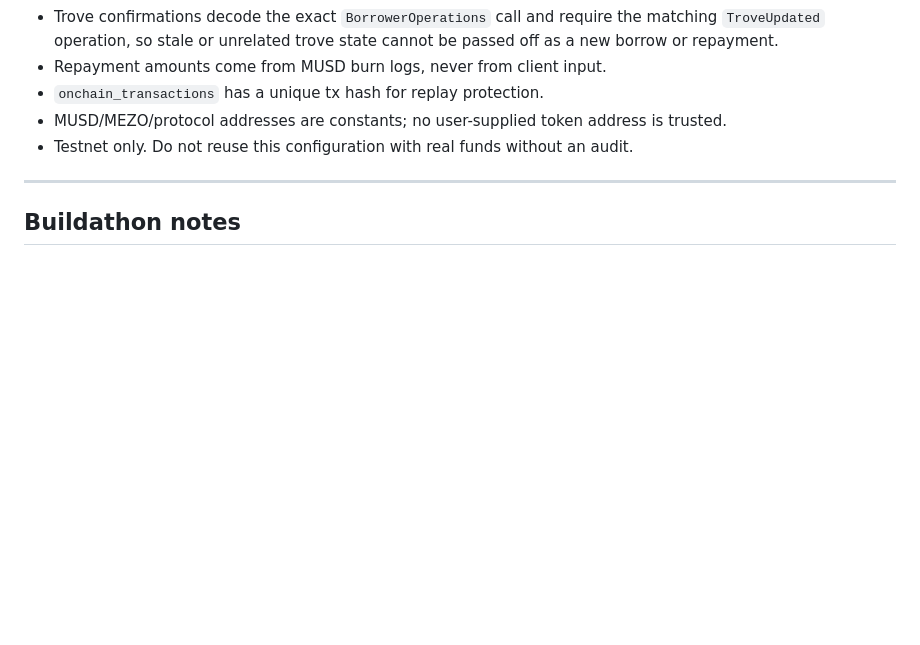
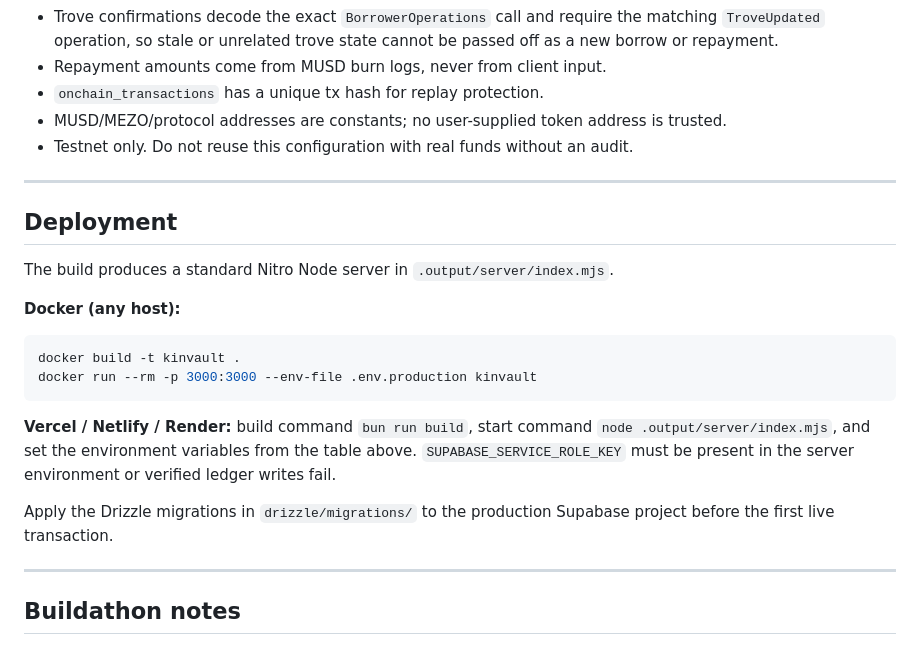
Before and after one commit to MaxisAlexander/KinVault, a Markdown page: README.md, the part around one of its changes. Rendered like a GitHub page; blank space fills up the shorter version.

````diff
--- a/README.md
+++ b/README.md
@@ -232,6 +262,27 @@ with expected explorer results.
 
 ---
 
+## Deployment
+
+The build produces a standard Nitro Node server in `.output/server/index.mjs`.
+
+**Docker (any host):**
+
+```sh
+docker build -t kinvault .
+docker run --rm -p 3000:3000 --env-file .env.production kinvault
+```
+
+**Vercel / Netlify / Render:** build command `bun run build`, start command
+`node .output/server/index.mjs`, and set the environment variables from the
+table above. `SUPABASE_SERVICE_ROLE_KEY` must be present in the server
+environment or verified ledger writes fail.
+
+Apply the Drizzle migrations in `drizzle/migrations/` to the production Supabase
+project before the first live transaction.
+
+---
+
 ## Buildathon notes
 
 - Track: **Access & Distribution** (family MUSD interface) and/or **DeFi**
````
Also changed, not shown: other parts of README.md (+30 -0 lines), SUBMISSION.md (+11 -1 lines), docs/screenshots/01-landing.png (added), docs/screenshots/02-dashboard.png (added), docs/screenshots/03-spending.png (added), docs/screenshots/04-loans.png (added), docs/screenshots/05-trust.png (added), 5 other files.
